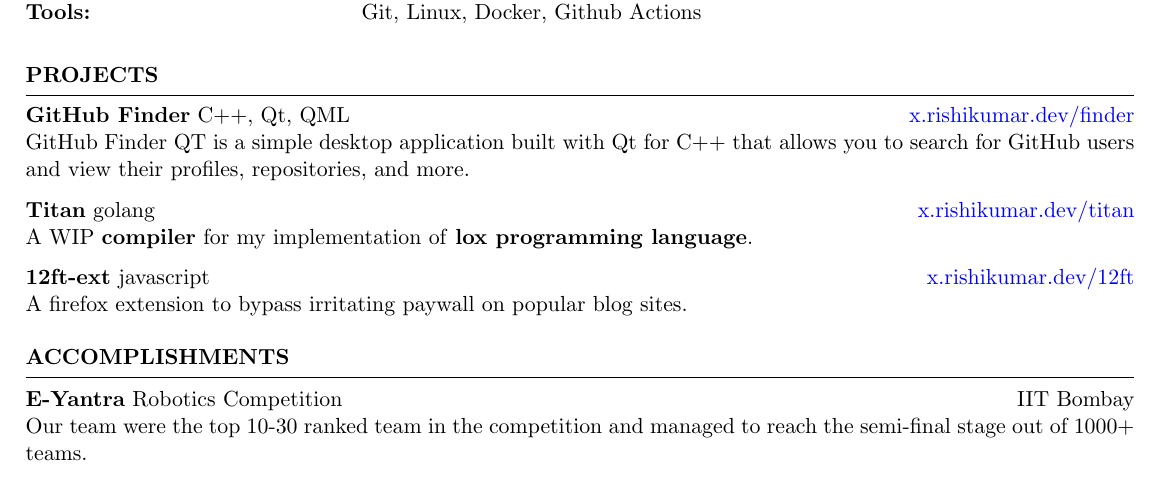
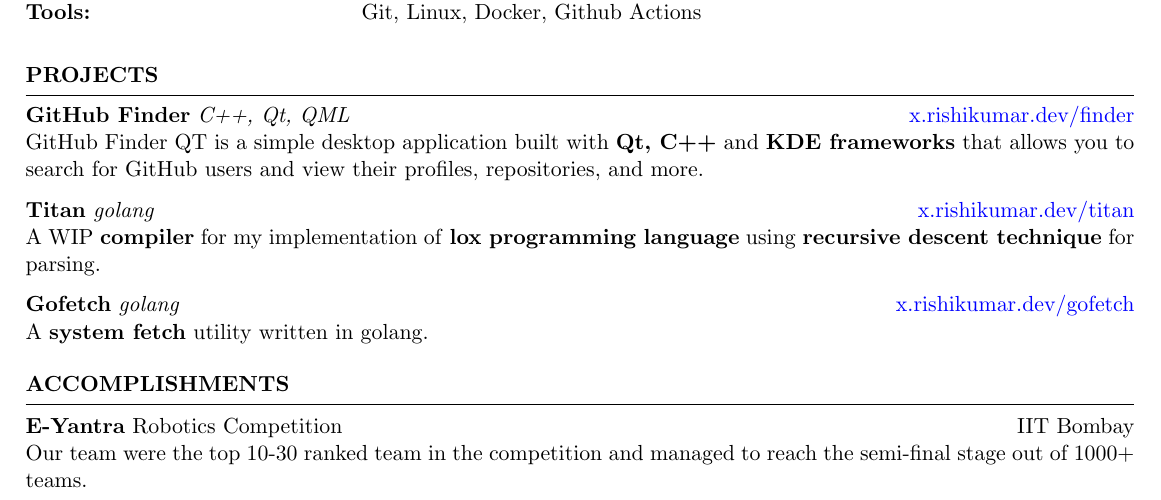
Before and after one commit to k3yss/Resume, a LaTeX CV (Rishi_Kumar_Resume.tex): part of the page, cut so that both start at the same text. Compiled offline with pdfLaTeX.

Commit message:
feat: Add gofetch

```diff
--- a/Rishi_Kumar_Resume.tex
+++ b/Rishi_Kumar_Resume.tex
@@ -76,13 +76,14 @@
 
 	\begin{rSection}{PROJECTS}
 		\vspace{-1.25em}
-		\item \textbf{GitHub Finder} {C++, Qt, QML} \hfill {\href{x.rishikumar.dev/finder}{x.rishikumar.dev/finder}}\\
-			{GitHub Finder QT is a simple desktop application built with Qt for C++ that allows you to search for GitHub users and view their profiles, repositories, and more.}
-		\item \textbf{Titan} {golang} \hfill {\href{x.rishikumar.dev/titan}{x.rishikumar.dev/titan}}\\
-			{A WIP \textbf{compiler} for my implementation of \textbf{lox programming language}.}
-		\item \textbf{12ft-ext} {javascript} \hfill {\href{x.rishikumar.dev/12ft}{x.rishikumar.dev/12ft}}\\
-		{A firefox extension to bypass irritating paywall on popular blog sites.}
+		\item \textbf{GitHub Finder} \textit{C++, Qt, QML} \hfill {\href{x.rishikumar.dev/finder}{x.rishikumar.dev/finder}}\\
+			{GitHub Finder QT is a simple desktop application built with \textbf{Qt, C++} and \textbf{KDE frameworks} that allows you to search for GitHub users and view their profiles, repositories, and more.}
+		\item \textbf{Titan} \textit{golang} \hfill {\href{x.rishikumar.dev/titan}{x.rishikumar.dev/titan}}\\
+			{A WIP \textbf{compiler} for my implementation of \textbf{lox programming language} using \textbf{recursive descent technique}  for parsing.}
+		\item \textbf{Gofetch} \textit{golang} \hfill {\href{x.rishikumar.dev/gofetch}{x.rishikumar.dev/gofetch}}\\
+			{A \textbf{system fetch} utility written in golang.}
 	\end{rSection}
+
 
 
 	%----------------------------------------------------------------------------------------
```
Also changed, not shown: README.md, 2 other files.
